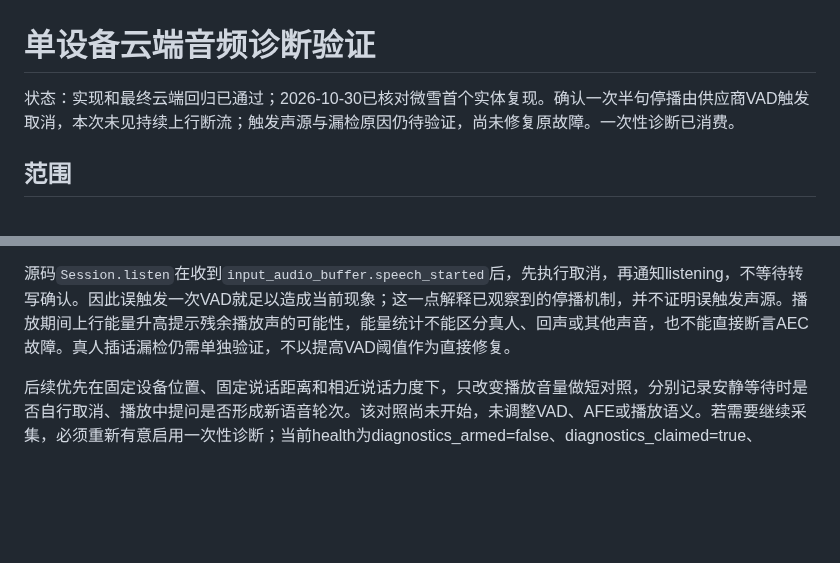
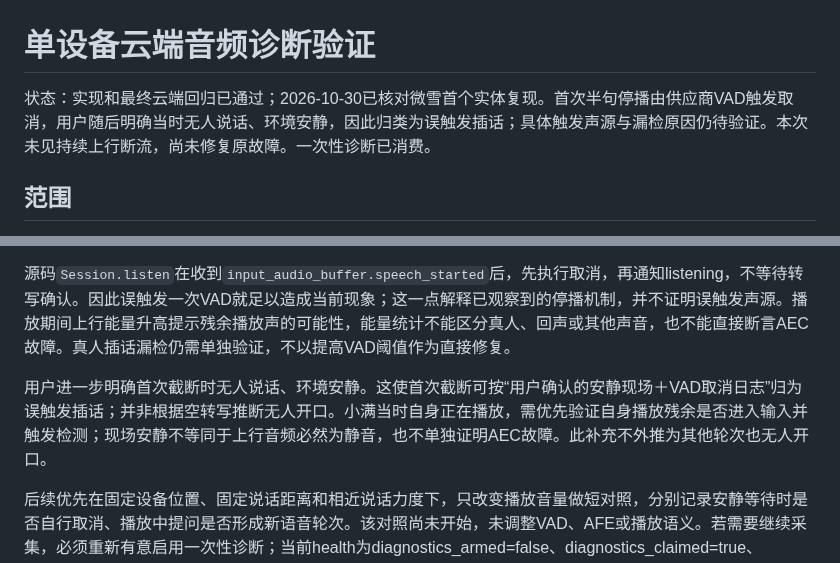
Before and after one commit to chenyongming211-glitch/family-companion-robot, a Markdown page: docs/verification/2026-10-29-realtime-audio-diagnostics.md, 2 parts joined by grey strips. GitHub-like rendering; blank space fills up the shorter version.

Commit message:
docs: classify quiet-room truncation as false barge-in

```diff
--- a/docs/verification/2026-10-29-realtime-audio-diagnostics.md
+++ b/docs/verification/2026-10-29-realtime-audio-diagnostics.md
@@ -1,6 +1,6 @@
 # 单设备云端音频诊断验证
 
-状态：实现和最终云端回归已通过；2026-10-30已核对微雪首个实体复现。确认一次半句停播由供应商VAD触发取消，本次未见持续上行断流；触发声源与漏检原因仍待验证，尚未修复原故障。一次性诊断已消费。
+状态：实现和最终云端回归已通过；2026-10-30已核对微雪首个实体复现。首次半句停播由供应商VAD触发取消，用户随后明确当时无人说话、环境安静，因此归类为误触发插话；具体触发声源与漏检原因仍待验证。本次未见持续上行断流，尚未修复原故障。一次性诊断已消费。
 
 ## 范围
 
@@ -57,4 +57,6 @@
 
 源码`Session.listen`在收到`input_audio_buffer.speech_started`后，先执行取消，再通知listening，不等待转写确认。因此误触发一次VAD就足以造成当前现象；这一点解释已观察到的停播机制，并不证明误触发声源。播放期间上行能量升高提示残余播放声的可能性，能量统计不能区分真人、回声或其他声音，也不能直接断言AEC故障。真人插话漏检仍需单独验证，不以提高VAD阈值作为直接修复。
 
+用户进一步明确首次截断时无人说话、环境安静。这使首次截断可按“用户确认的安静现场＋VAD取消日志”归为误触发插话；并非根据空转写推断无人开口。小满当时自身正在播放，需优先验证自身播放残余是否进入输入并触发检测；现场安静不等同于上行音频必然为静音，也不单独证明AEC故障。此补充不外推为其他轮次也无人开口。
+
 后续优先在固定设备位置、固定说话距离和相近说话力度下，只改变播放音量做短对照，分别记录安静等待时是否自行取消、播放中提问是否形成新语音轮次。该对照尚未开始，未调整VAD、AFE或播放语义。若需要继续采集，必须重新有意启用一次性诊断；当前health为diagnostics_armed=false、diagnostics_claimed=true、diagnostics_active=false，ready/device_memory/memory_ready均true、active_sessions=0。本轮仅只读核对并记录，未重启云端、打开串口或刷固件。
```
Also changed, not shown: docs/DEVELOPMENT_HANDOFF.md (+2 -0 lines).
